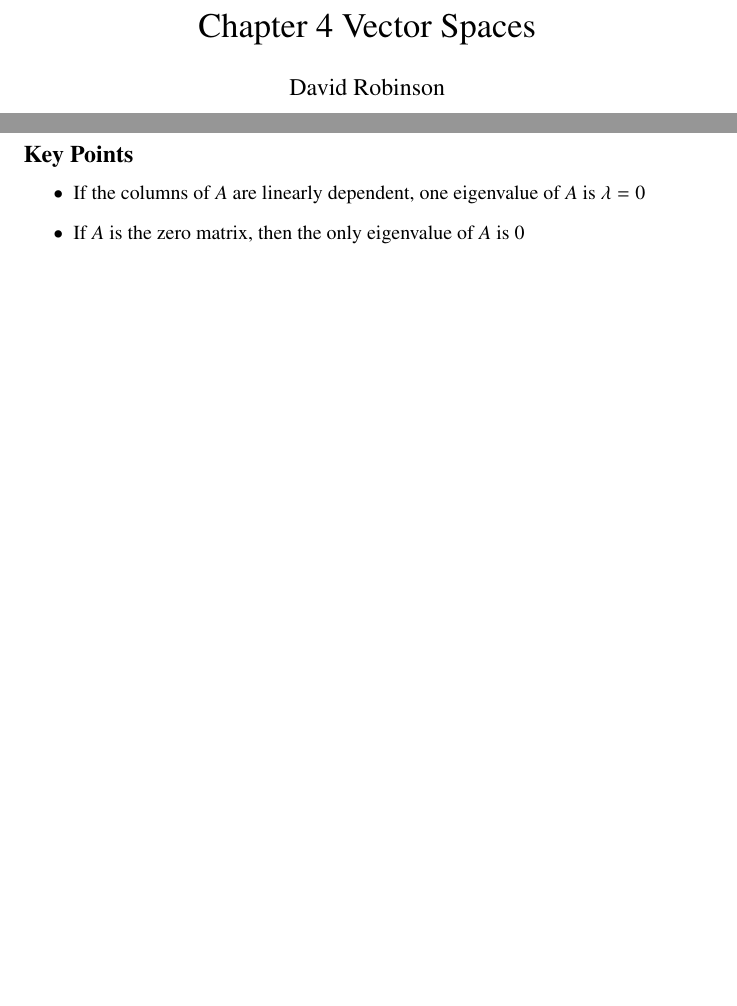
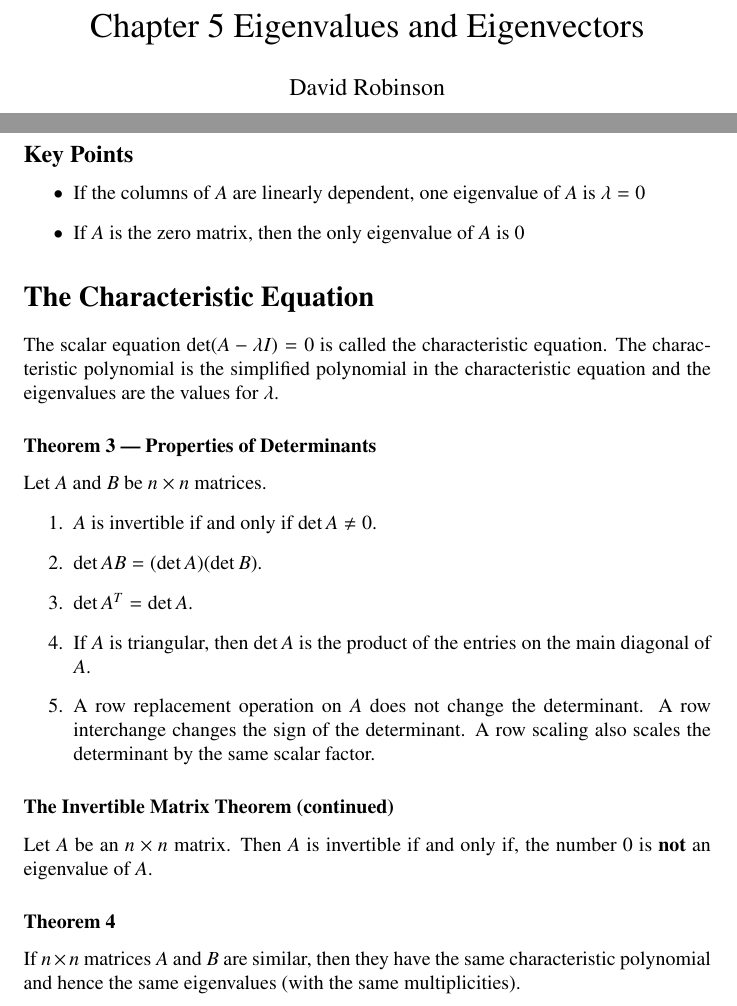
Before and after one commit to DRobinson4105/UCF, a LaTeX document (MAS3105/chapter5.tex): two parts of pages 1 and 2 of 2, joined at a grey line, cut at the place of the change, the shorter picture padded with empty space. Compiled offline with pdfLaTeX.

Commit message:
Linear Algebra Section 5.2

```diff
--- a/MAS3105/chapter5.tex
+++ b/MAS3105/chapter5.tex
@@ -3,7 +3,7 @@
 \usepackage{amssymb}
 \usepackage{txfonts}
 
-\title{Chapter 4 Vector Spaces}
+\title{Chapter 5 Eigenvalues and Eigenvectors}
 \author{David Robinson}
 \date{}
 \setlength{\parindent}{0pt}
@@ -50,4 +50,28 @@ $\{\mathbf{v}_1, \ldots, \mathbf{v}_r\}$ is linearly independent.
     \item If $A$ is the zero matrix, then the only eigenvalue of $A$ is $0$
 \end{itemize}
 
+\section*{The Characteristic Equation}
+The scalar equation $\det (A-\lambda I) = 0$ is called the characteristic equation. The
+characteristic polynomial is the simplified polynomial in the characteristic equation and the
+eigenvalues are the values for $\lambda$.
+\subsubsection*{Theorem 3 --- Properties of Determinants}
+Let $A$ and $B$ be $n\times n$ matrices.
+\begin{enumerate}
+    \item $A$ is invertible if and only if $\det A \neq 0$.
+    \item $\det AB=(\det A)(\det B)$.
+    \item $\det A^T = \det A$.
+    \item If $A$ is triangular, then $\det A$ is the product of the entries on the main diagonal of
+    $A$.
+    \item A row replacement operation on $A$ does not change the determinant. A row interchange
+    changes the sign of the determinant. A row scaling also scales the determinant by the same
+    scalar factor.
+\end{enumerate}
+
+\subsubsection*{The Invertible Matrix Theorem (continued)}
+Let $A$ be an $n\times n$ matrix. Then $A$ is invertible if and only if, the number $0$ is
+\textbf{not} an eigenvalue of $A$.
+
+\subsubsection*{Theorem 4}
+If $n\times n$ matrices $A$ and $B$ are similar, then they have the same characteristic polynomial
+and hence the same eigenvalues (with the same multiplicities).
 \end{document}
```
Also changed, not shown: MAS3105/chapter5.pdf.
